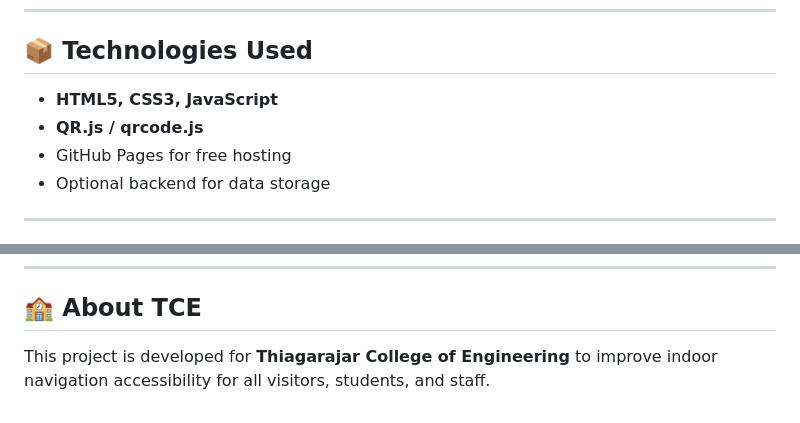
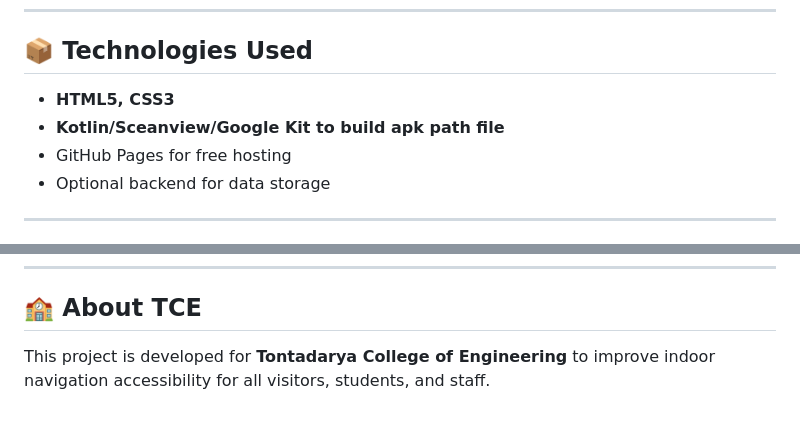
Before and after one commit to csnilugal/TCE-Indoor-Navigation, a Markdown page: README.md, 2 parts joined by grey strips. GitHub-like rendering.

```diff
--- a/README.md
+++ b/README.md
@@ -50,8 +50,8 @@ QR codes can be created for:
 
 ## 📦 Technologies Used
 
-- **HTML5, CSS3, JavaScript**
-- **QR.js / qrcode.js**
+- **HTML5, CSS3**
+- **Kotlin/Sceanview/Google Kit to build apk path file**
 - GitHub Pages for free hosting
 - Optional backend for data storage
 
@@ -130,4 +130,4 @@ If you need help integrating this with your **TCE Navigation App**, you can ask
 
 ## 🏫 About TCE
 
-This project is developed for **Thiagarajar College of Engineering** to improve indoor navigation accessibility for all visitors, students, and staff.
+This project is developed for **Tontadarya College of Engineering** to improve indoor navigation accessibility for all visitors, students, and staff.
```
